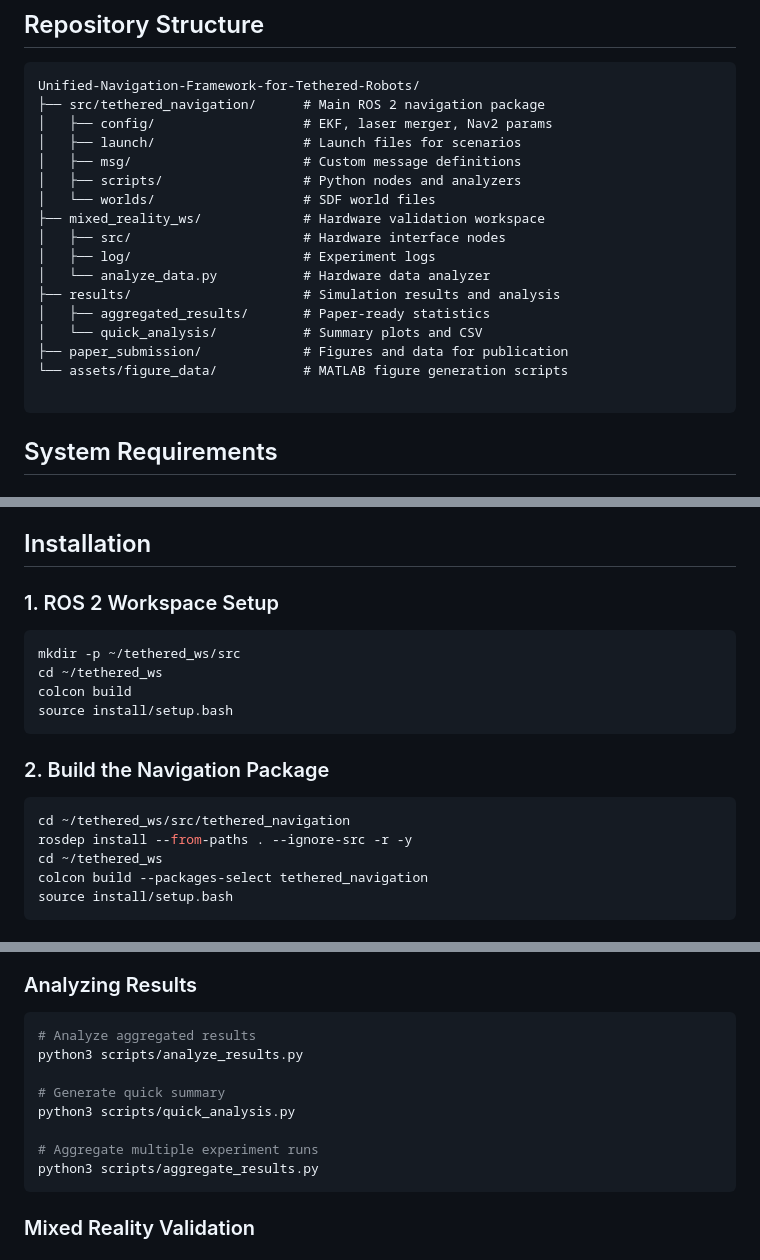
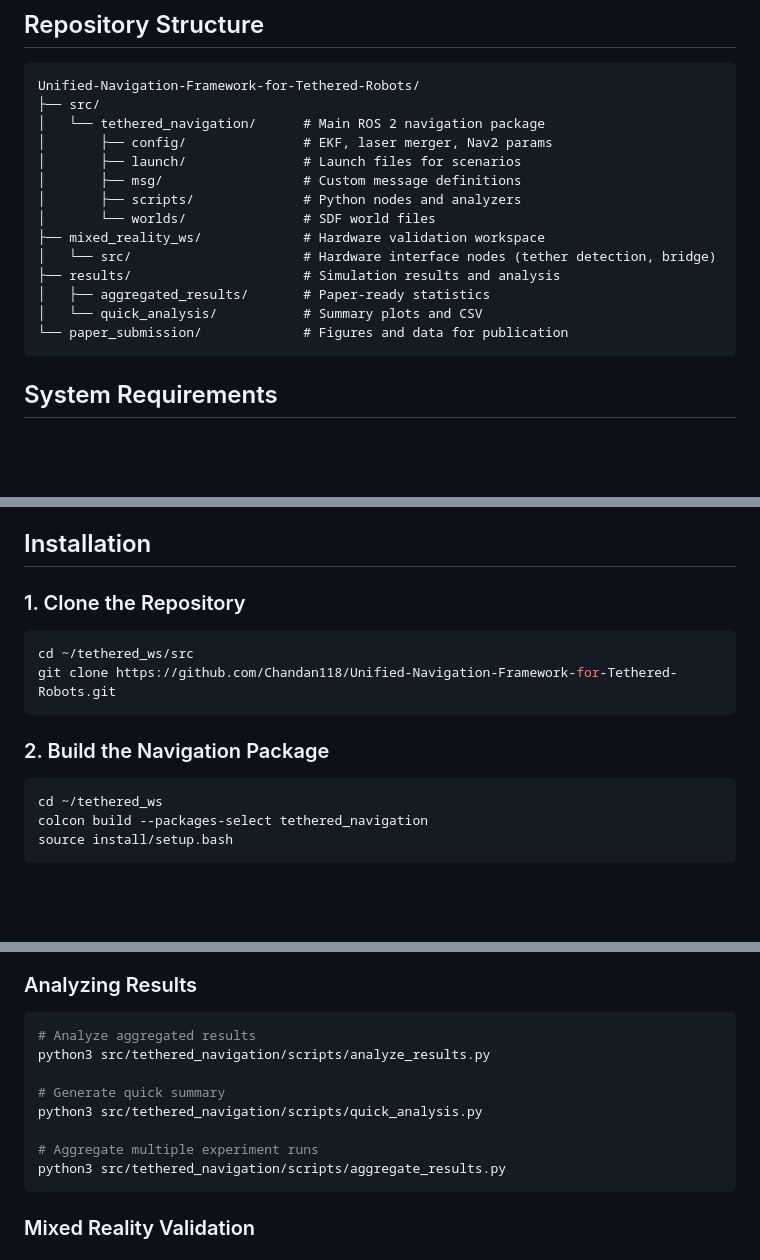
Before and after one commit to Chandan118/Unified-Navigation-Framework-for-Tethered-Robots, a Markdown page: README.md, 3 parts joined by grey strips. Rendered like a GitHub page; blank space fills up the shorter version.

Commit message:
docs: update README with accurate repository structure
Made-with: Cursor

````diff
--- a/README.md
+++ b/README.md
@@ -40,22 +40,19 @@ This project implements a comprehensive **Cooperative Swarm Navigation Framework
 
 ```
 Unified-Navigation-Framework-for-Tethered-Robots/
-├── src/tethered_navigation/      # Main ROS 2 navigation package
-│   ├── config/                   # EKF, laser merger, Nav2 params
-│   ├── launch/                   # Launch files for scenarios
-│   ├── msg/                      # Custom message definitions
-│   ├── scripts/                  # Python nodes and analyzers
-│   └── worlds/                   # SDF world files
+├── src/
+│   └── tethered_navigation/      # Main ROS 2 navigation package
+│       ├── config/               # EKF, laser merger, Nav2 params
+│       ├── launch/               # Launch files for scenarios
+│       ├── msg/                  # Custom message definitions
+│       ├── scripts/              # Python nodes and analyzers
+│       └── worlds/               # SDF world files
 ├── mixed_reality_ws/             # Hardware validation workspace
-│   ├── src/                      # Hardware interface nodes
-│   ├── log/                      # Experiment logs
-│   └── analyze_data.py           # Hardware data analyzer
+│   └── src/                      # Hardware interface nodes (tether detection, bridge)
 ├── results/                      # Simulation results and analysis
 │   ├── aggregated_results/       # Paper-ready statistics
 │   └── quick_analysis/           # Summary plots and CSV
-├── paper_submission/             # Figures and data for publication
-└── assets/figure_data/           # MATLAB figure generation scripts
-
+└── paper_submission/             # Figures and data for publication
 ```
 
 ## System Requirements
@@ -75,18 +72,14 @@ Unified-Navigation-Framework-for-Tethered-Robots/
 
 ## Installation
 
-### 1. ROS 2 Workspace Setup
+### 1. Clone the Repository
 ```bash
-mkdir -p ~/tethered_ws/src
-cd ~/tethered_ws
-colcon build
-source install/setup.bash
+cd ~/tethered_ws/src
+git clone https://github.com/Chandan118/Unified-Navigation-Framework-for-Tethered-Robots.git
 ```
 
 ### 2. Build the Navigation Package
 ```bash
-cd ~/tethered_ws/src/tethered_navigation
-rosdep install --from-paths . --ignore-src -r -y
 cd ~/tethered_ws
 colcon build --packages-select tethered_navigation
 source install/setup.bash
@@ -123,13 +116,13 @@ ros2 launch tethered_navigation scenario_expansion_cooperative.launch.py
 ### Analyzing Results
 ```bash
 # Analyze aggregated results
-python3 scripts/analyze_results.py
+python3 src/tethered_navigation/scripts/analyze_results.py
 
 # Generate quick summary
-python3 scripts/quick_analysis.py
+python3 src/tethered_navigation/scripts/quick_analysis.py
 
 # Aggregate multiple experiment runs
-python3 scripts/aggregate_results.py
+python3 src/tethered_navigation/scripts/aggregate_results.py
 ```
 
 ### Mixed Reality Validation
````
Also changed, not shown: other parts of README.md (+3 -3 lines).
